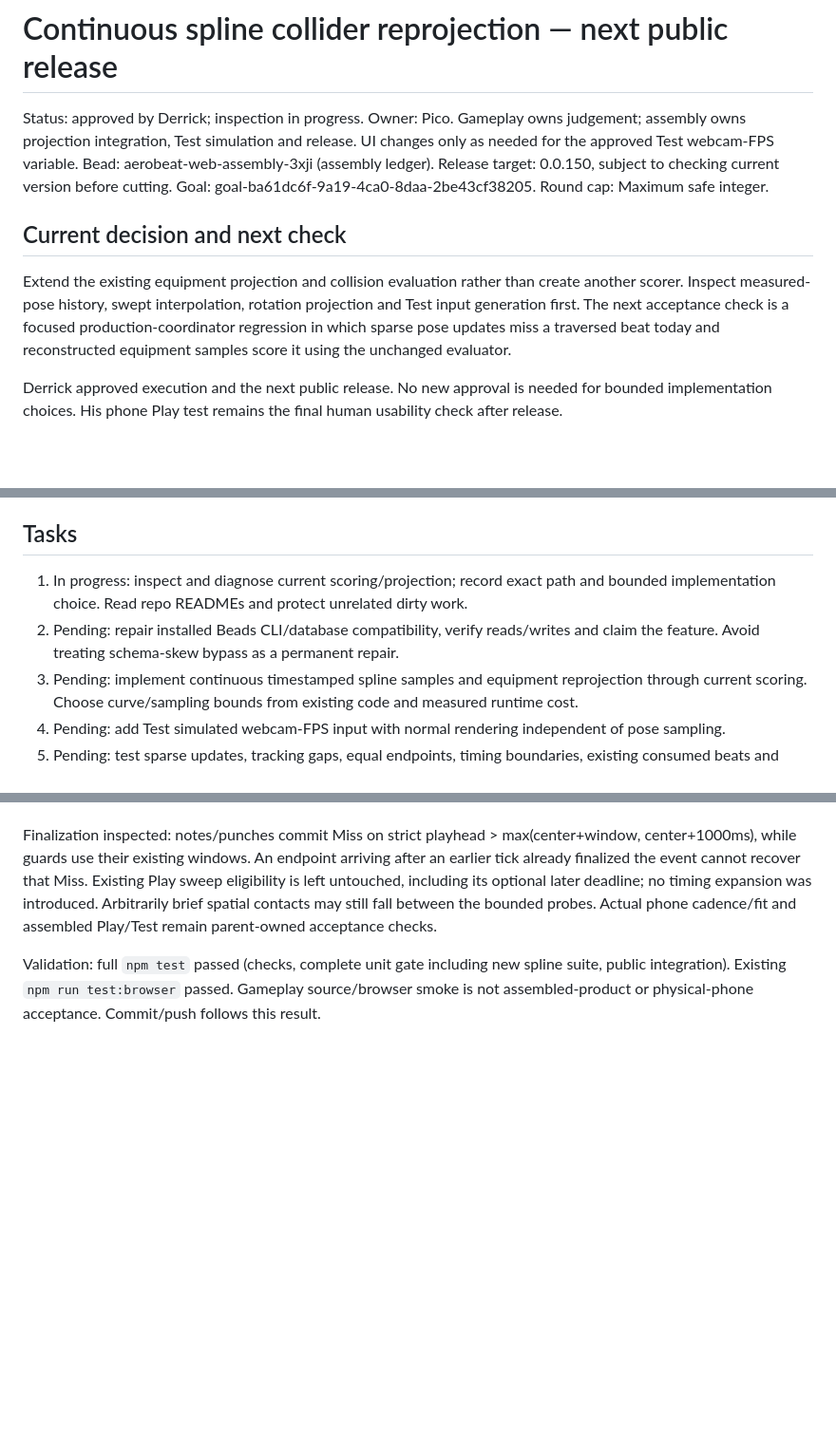
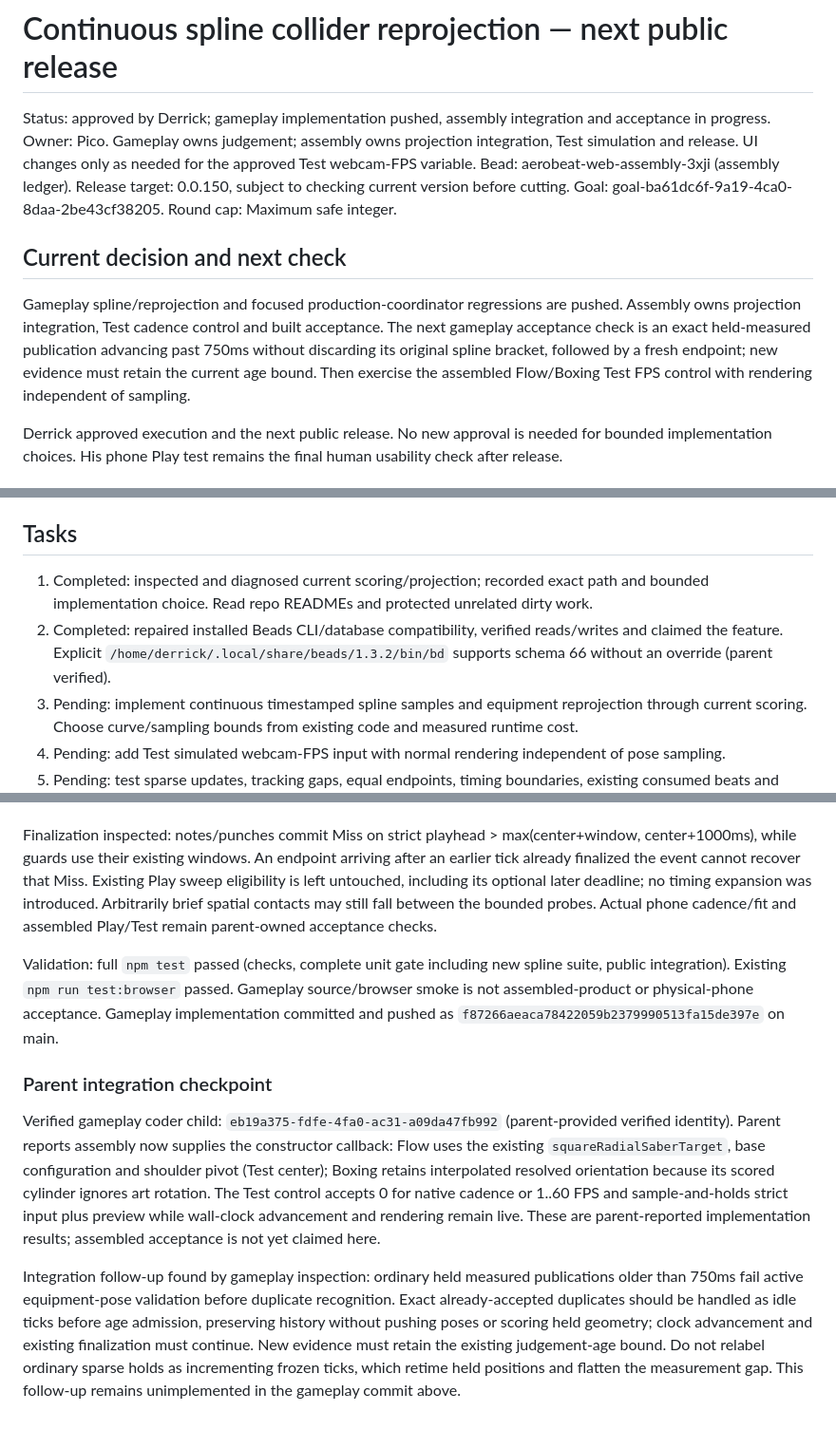
Before and after one commit to AeroBeat-Workouts/aerobeat-web-gameplay, a Markdown page: .plans/2026-10-28-continuous-spline-reprojection.md, 3 parts joined by grey strips. Shown at 95% size. Rendered like a GitHub page; blank space fills up the shorter version.

Commit message:
Record integration checkpoint and completed diagnosis tooling

```diff
--- a/.plans/2026-10-28-continuous-spline-reprojection.md
+++ b/.plans/2026-10-28-continuous-spline-reprojection.md
@@ -1,6 +1,6 @@
 # Continuous spline collider reprojection — next public release
 
-Status: approved by Derrick; inspection in progress.
+Status: approved by Derrick; gameplay implementation pushed, assembly integration and acceptance in progress.
 Owner: Pico. Gameplay owns judgement; assembly owns projection integration, Test simulation and release. UI changes only as needed for the approved Test webcam-FPS variable.
 Bead: aerobeat-web-assembly-3xji (assembly ledger).
 Release target: 0.0.150, subject to checking current version before cutting.
@@ -8,7 +8,7 @@ Goal: goal-ba61dc6f-9a19-4ca0-8daa-2be43cf38205. Round cap: Maximum safe integer
 
 ## Current decision and next check
 
-Extend the existing equipment projection and collision evaluation rather than create another scorer. Inspect measured-pose history, swept interpolation, rotation projection and Test input generation first. The next acceptance check is a focused production-coordinator regression in which sparse pose updates miss a traversed beat today and reconstructed equipment samples score it using the unchanged evaluator.
+Gameplay spline/reprojection and focused production-coordinator regressions are pushed. Assembly owns projection integration, Test cadence control and built acceptance. The next gameplay acceptance check is an exact held-measured publication advancing past 750ms without discarding its original spline bracket, followed by a fresh endpoint; new evidence must retain the current age bound. Then exercise the assembled Flow/Boxing Test FPS control with rendering independent of sampling.
 
 Derrick approved execution and the next public release. No new approval is needed for bounded implementation choices. His phone Play test remains the final human usability check after release.
 
@@ -30,8 +30,8 @@ Keep current package/provenance, lifecycle and public release gates. Add focused
 
 ## Tasks
 
-1. In progress: inspect and diagnose current scoring/projection; record exact path and bounded implementation choice. Read repo READMEs and protect unrelated dirty work.
-2. Pending: repair installed Beads CLI/database compatibility, verify reads/writes and claim the feature. Avoid treating schema-skew bypass as a permanent repair.
+1. Completed: inspected and diagnosed current scoring/projection; recorded exact path and bounded implementation choice. Read repo READMEs and protected unrelated dirty work.
+2. Completed: repaired installed Beads CLI/database compatibility, verified reads/writes and claimed the feature. Explicit `/home/derrick/.local/share/beads/1.3.2/bin/bd` supports schema 66 without an override (parent verified).
 3. Pending: implement continuous timestamped spline samples and equipment reprojection through current scoring. Choose curve/sampling bounds from existing code and measured runtime cost.
 4. Pending: add Test simulated webcam-FPS input with normal rendering independent of pose sampling.
 5. Pending: test sparse updates, tracking gaps, equal endpoints, timing boundaries, existing consumed beats and reset/seek behavior. Run relevant existing gates and exercise the affected build. One focused independent review is appropriate for this cross-mode scoring change.
@@ -76,4 +76,10 @@ Focused normal-unit regressions cover nonlinear spline positions and derivatives
 
 Finalization inspected: notes/punches commit Miss on strict playhead > max(center+window, center+1000ms), while guards use their existing windows. An endpoint arriving after an earlier tick already finalized the event cannot recover that Miss. Existing Play sweep eligibility is left untouched, including its optional later deadline; no timing expansion was introduced. Arbitrarily brief spatial contacts may still fall between the bounded probes. Actual phone cadence/fit and assembled Play/Test remain parent-owned acceptance checks.
 
-Validation: full `npm test` passed (checks, complete unit gate including new spline suite, public integration). Existing `npm run test:browser` passed. Gameplay source/browser smoke is not assembled-product or physical-phone acceptance. Commit/push follows this result.
+Validation: full `npm test` passed (checks, complete unit gate including new spline suite, public integration). Existing `npm run test:browser` passed. Gameplay source/browser smoke is not assembled-product or physical-phone acceptance. Gameplay implementation committed and pushed as `f87266aeaca78422059b2379990513fa15de397e` on main.
+
+### Parent integration checkpoint
+
+Verified gameplay coder child: `eb19a375-fdfe-4fa0-ac31-a09da47fb992` (parent-provided verified identity). Parent reports assembly now supplies the constructor callback: Flow uses the existing `squareRadialSaberTarget`, base configuration and shoulder pivot (Test center); Boxing retains interpolated resolved orientation because its scored cylinder ignores art rotation. The Test control accepts 0 for native cadence or 1..60 FPS and sample-and-holds strict input plus preview while wall-clock advancement and rendering remain live. These are parent-reported implementation results; assembled acceptance is not yet claimed here.
+
+Integration follow-up found by gameplay inspection: ordinary held measured publications older than 750ms fail active equipment-pose validation before duplicate recognition. Exact already-accepted duplicates should be handled as idle ticks before age admission, preserving history without pushing poses or scoring held geometry; clock advancement and existing finalization must continue. New evidence must retain the existing judgement-age bound. Do not relabel ordinary sparse holds as incrementing frozen ticks, which retime held positions and flatten the measurement gap. This follow-up remains unimplemented in the gameplay commit above.
```
